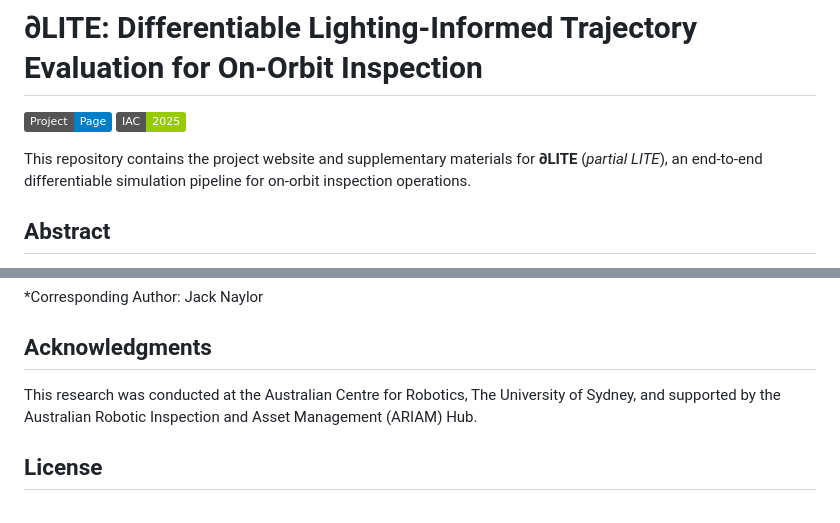
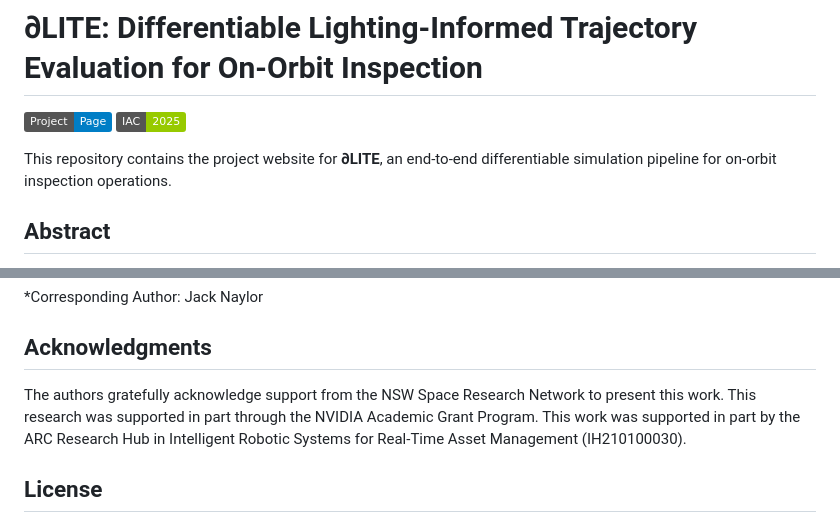
Before and after one commit to appearance-aware/dlite, a Markdown page: README.md, 2 parts joined by grey strips. Drawn GitHub-style; badges without logos.

Commit message:
update acknowledgements:

```diff
--- a/README.md
+++ b/README.md
@@ -3,7 +3,7 @@
 [![Project Page](https://img.shields.io/badge/Project-Page-blue)](https://appearance-aware.github.io/dlite-iac/)
 [![IAC 2025](https://img.shields.io/badge/IAC-2025-green)](https://www.iafastro.org/events/iac/iac-2025/)
 
-This repository contains the project website and supplementary materials for **∂LITE** (*partial LITE*), an end-to-end differentiable simulation pipeline for on-orbit inspection operations.
+This repository contains the project website for **∂LITE**, an end-to-end differentiable simulation pipeline for on-orbit inspection operations.
 
 ## Abstract
 
@@ -43,7 +43,7 @@ If you find ∂LITE useful for your research, please cite:
 
 ## Acknowledgments
 
-This research was conducted at the Australian Centre for Robotics, The University of Sydney, and supported by the Australian Robotic Inspection and Asset Management (ARIAM) Hub.
+The authors gratefully acknowledge support from the NSW Space Research Network to present this work. This research was supported in part through the NVIDIA Academic Grant Program. This work was supported in part by the ARC Research Hub in Intelligent Robotic Systems for Real-Time Asset Management (IH210100030).
 
 ## License
 
```
